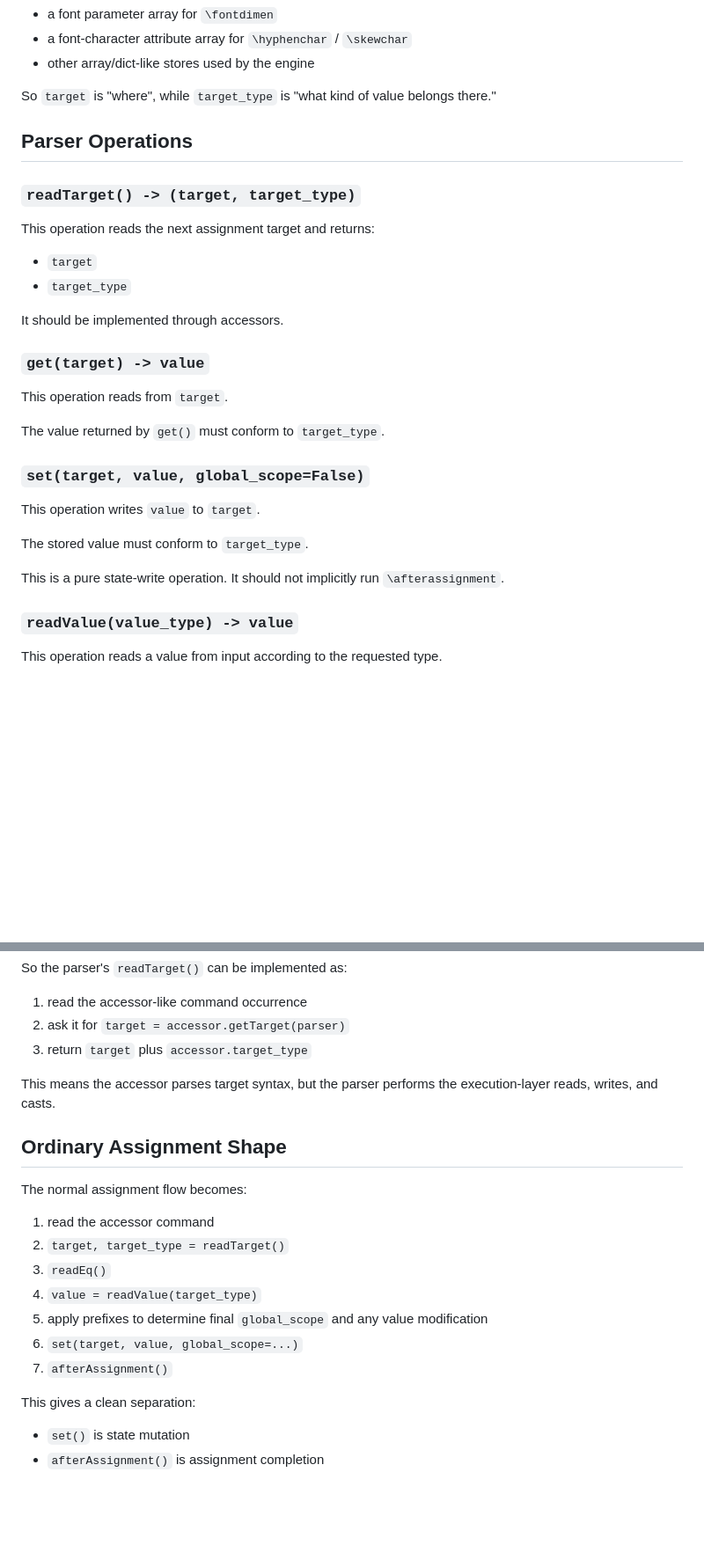
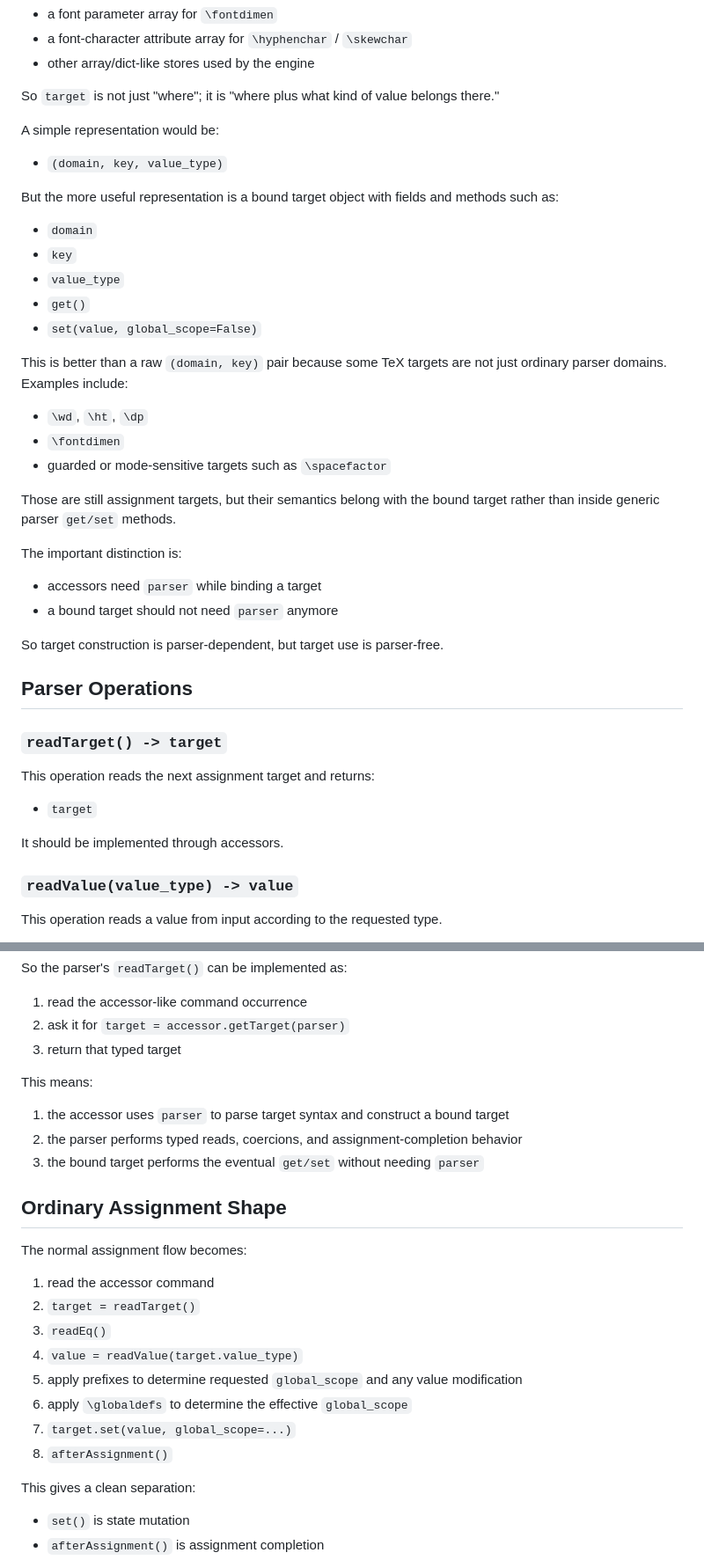
Before and after one commit to roverrobot/pytex, a Markdown page: docs/design/11-assignment-ir.md, 2 parts joined by grey strips. Shown at 88% size. Drawn GitHub-style; blank space fills up the shorter version.

```diff
--- a/docs/design/11-assignment-ir.md
+++ b/docs/design/11-assignment-ir.md
@@ -107,34 +106,48 @@ also point to domain-like objects such as:
 - a font-character attribute array for `\hyphenchar` / `\skewchar`
 - other array/dict-like stores used by the engine
 
-So `target` is "where", while `target_type` is "what kind of value belongs
+So `target` is not just "where"; it is "where plus what kind of value belongs
 there."
+
+A simple representation would be:
+
+- `(domain, key, value_type)`
+
+But the more useful representation is a bound target object with fields and
+methods such as:
+
+- `domain`
+- `key`
+- `value_type`
+- `get()`
+- `set(value, global_scope=False)`
+
+This is better than a raw `(domain, key)` pair because some TeX targets are not
+just ordinary parser domains. Examples include:
+
+- `\wd`, `\ht`, `\dp`
+- `\fontdimen`
+- guarded or mode-sensitive targets such as `\spacefactor`
+
+Those are still assignment targets, but their semantics belong with the bound
+target rather than inside generic parser `get/set` methods.
+
+The important distinction is:
+
+- accessors need `parser` while binding a target
+- a bound target should not need `parser` anymore
+
+So target construction is parser-dependent, but target use is parser-free.
 
 ## Parser Operations
 
-### `readTarget() -> (target, target_type)`
+### `readTarget() -> target`
 
 This operation reads the next assignment target and returns:
 
 - `target`
-- `target_type`
 
 It should be implemented through accessors.
-
-### `get(target) -> value`
-
-This operation reads from `target`.
-
-The value returned by `get()` must conform to `target_type`.
-
-### `set(target, value, global_scope=False)`
-
-This operation writes `value` to `target`.
-
-The stored value must conform to `target_type`.
-
-This is a pure state-write operation. It should not implicitly run
-`\afterassignment`.
 
 ### `readValue(value_type) -> value`
 
@@ -182,22 +214,29 @@ So the parser's `readTarget()` can be implemented as:
 
 1. read the accessor-like command occurrence
 2. ask it for `target = accessor.getTarget(parser)`
-3. return `target` plus `accessor.target_type`
+3. return that typed target
 
-This means the accessor parses target syntax, but the parser performs the
-execution-layer reads, writes, and casts.
+This means:
+
+1. the accessor uses `parser` to parse target syntax and construct a bound
+   target
+2. the parser performs typed reads, coercions, and assignment-completion
+   behavior
+3. the bound target performs the eventual `get/set` without needing `parser`
 
 ## Ordinary Assignment Shape
 
 The normal assignment flow becomes:
 
 1. read the accessor command
-2. `target, target_type = readTarget()`
+2. `target = readTarget()`
 3. `readEq()`
-4. `value = readValue(target_type)`
-5. apply prefixes to determine final `global_scope` and any value modification
-6. `set(target, value, global_scope=...)`
-7. `afterAssignment()`
+4. `value = readValue(target.value_type)`
+5. apply prefixes to determine requested `global_scope` and any value
+   modification
+6. apply `\globaldefs` to determine the effective `global_scope`
+7. `target.set(value, global_scope=...)`
+8. `afterAssignment()`
 
 This gives a clean separation:
 
```
Also changed, not shown: other parts of docs/design/11-assignment-ir.md (+52 -24 lines), docs/design/09-execution-ir-inventory.md (+4 -1 lines).
